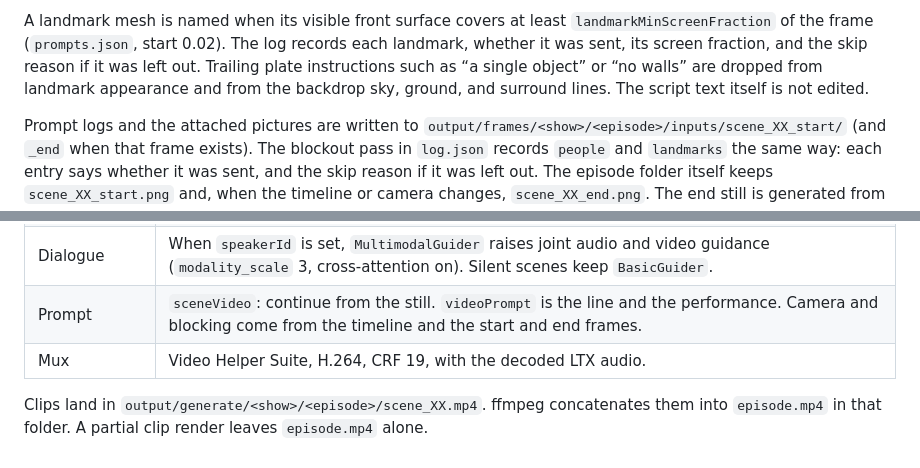
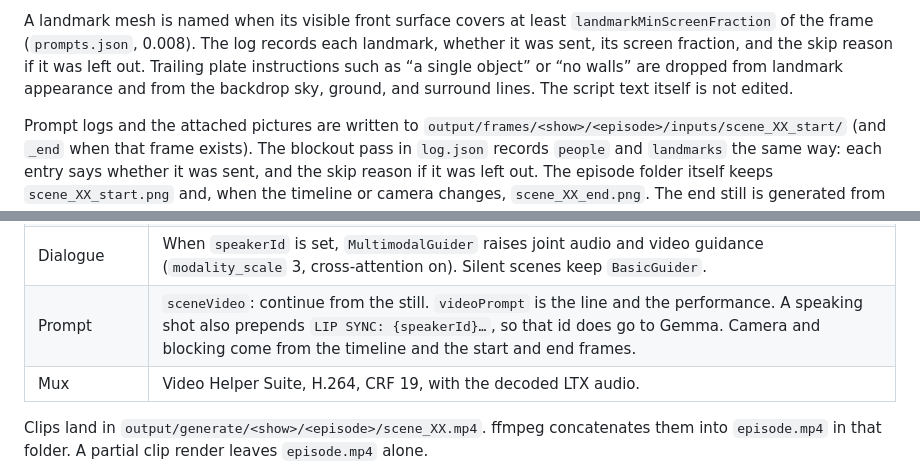
Before and after one commit to p-yefymenko/ai-slop-video-app, a Markdown page: content-pipeline-stack.md, 2 parts joined by grey strips. Drawn GitHub-style.

```diff
--- a/content-pipeline-stack.md
+++ b/content-pipeline-stack.md
@@ -107,5 +107,5 @@ The people sentence is built from `body`, visible `attributes`, and blocking geo
 
-A landmark mesh is named when its visible front surface covers at least `landmarkMinScreenFraction` of the frame (`prompts.json`, start 0.02). The log records each landmark, whether it was sent, its screen fraction, and the skip reason if it was left out. Trailing plate instructions such as “a single object” or “no walls” are dropped from landmark appearance and from the backdrop sky, ground, and surround lines. The script text itself is not edited.
+A landmark mesh is named when its visible front surface covers at least `landmarkMinScreenFraction` of the frame (`prompts.json`, 0.008). The log records each landmark, whether it was sent, its screen fraction, and the skip reason if it was left out. Trailing plate instructions such as “a single object” or “no walls” are dropped from landmark appearance and from the backdrop sky, ground, and surround lines. The script text itself is not edited.
 
 Prompt logs and the attached pictures are written to `output/frames/<show>/<episode>/inputs/scene_XX_start/` (and `_end` when that frame exists). The blockout pass in `log.json` records `people` and `landmarks` the same way: each entry says whether it was sent, and the skip reason if it was left out. The episode folder itself keeps `scene_XX_start.png` and, when the timeline or camera changes, `scene_XX_end.png`. The end still is generated from the end guides, because Qwen-Image-Edit keeps the camera of whatever picture it is given.
 
@@ -126,7 +126,7 @@ Identity face painting exists in the spatial graph and is off (`FACE_PASS = Fals
 | Start frame | `LTXVImgToVideo` at strength 0.7 |
 | End frame | `LTXVAddGuide` at strength 0.85 on the last frame, only when a generative scene’s blocking or camera changes. `LTXVCropGuides` strips the guide tokens before decode. |
 | Dialogue | When `speakerId` is set, `MultimodalGuider` raises joint audio and video guidance (`modality_scale` 3, cross-attention on). Silent scenes keep `BasicGuider`. |
-| Prompt | `sceneVideo`: continue from the still. `videoPrompt` is the line and the performance. Camera and blocking come from the timeline and the start and end frames. |
+| Prompt | `sceneVideo`: continue from the still. `videoPrompt` is the line and the performance. A speaking shot also prepends `LIP SYNC: {speakerId}…`, so that id does go to Gemma. Camera and blocking come from the timeline and the start and end frames. |
 | Mux | Video Helper Suite, H.264, CRF 19, with the decoded LTX audio. |
 
 Clips land in `output/generate/<show>/<episode>/scene_XX.mp4`. ffmpeg concatenates them into `episode.mp4` in that folder. A partial clip render leaves `episode.mp4` alone.
```
Also changed, not shown: other parts of content-pipeline-stack.md (+14 -13 lines).
